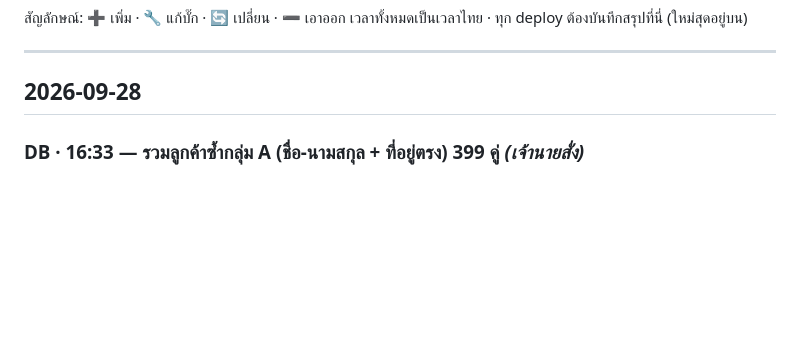
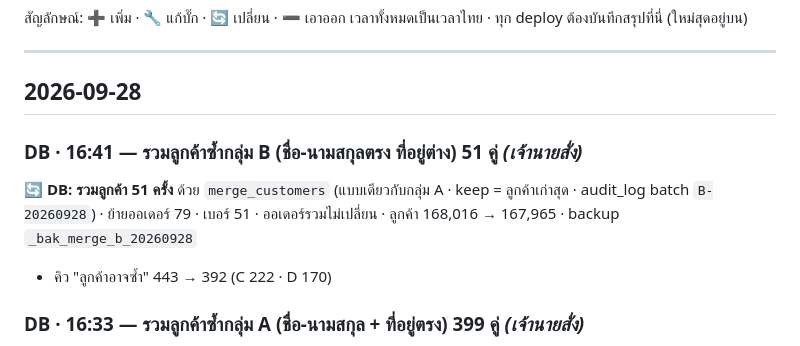
Before and after one commit to faceadvance/face-advance-monthly-orders, a Markdown page: Face Advance Monthly orders/CHANGELOG.md, the part around the change. Rendered like a GitHub page; blank space fills up the shorter version.

Commit message:
docs(changelog): รวมลูกค้าซ้ำกลุ่ม B 51 คู่ (DB)
Co-Authored-By: Claude Opus 5.5 <noreply@anthropic.com>

```diff
--- a/Face Advance Monthly orders/CHANGELOG.md
+++ b/Face Advance Monthly orders/CHANGELOG.md
@@ -6,6 +6,11 @@
 ---
 
 ## 2026-09-28
+
+### DB · 16:41 — รวมลูกค้าซ้ำกลุ่ม B (ชื่อ-นามสกุลตรง ที่อยู่ต่าง) 51 คู่ *(เจ้านายสั่ง)*
+
+**🔄 DB: รวมลูกค้า 51 ครั้ง** ด้วย `merge_customers` (แบบเดียวกับกลุ่ม A · keep = ลูกค้าเก่าสุด · audit_log batch `B-20260928`) · ย้ายออเดอร์ 79 · เบอร์ 51 · ออเดอร์รวมไม่เปลี่ยน · ลูกค้า 168,016 → 167,965 · backup `_bak_merge_b_20260928`
+- คิว "ลูกค้าอาจซ้ำ" 443 → 392 (C 222 · D 170)
 
 ### DB · 16:33 — รวมลูกค้าซ้ำกลุ่ม A (ชื่อ-นามสกุล + ที่อยู่ตรง) 399 คู่ *(เจ้านายสั่ง)*
 
```
